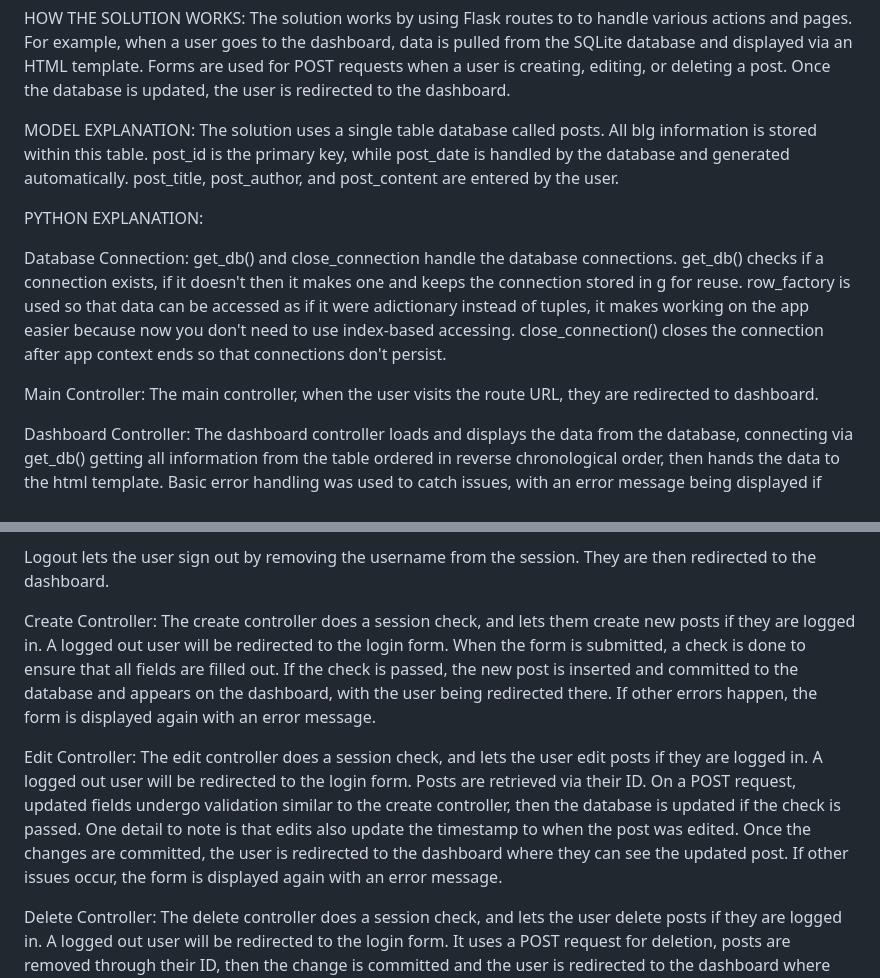
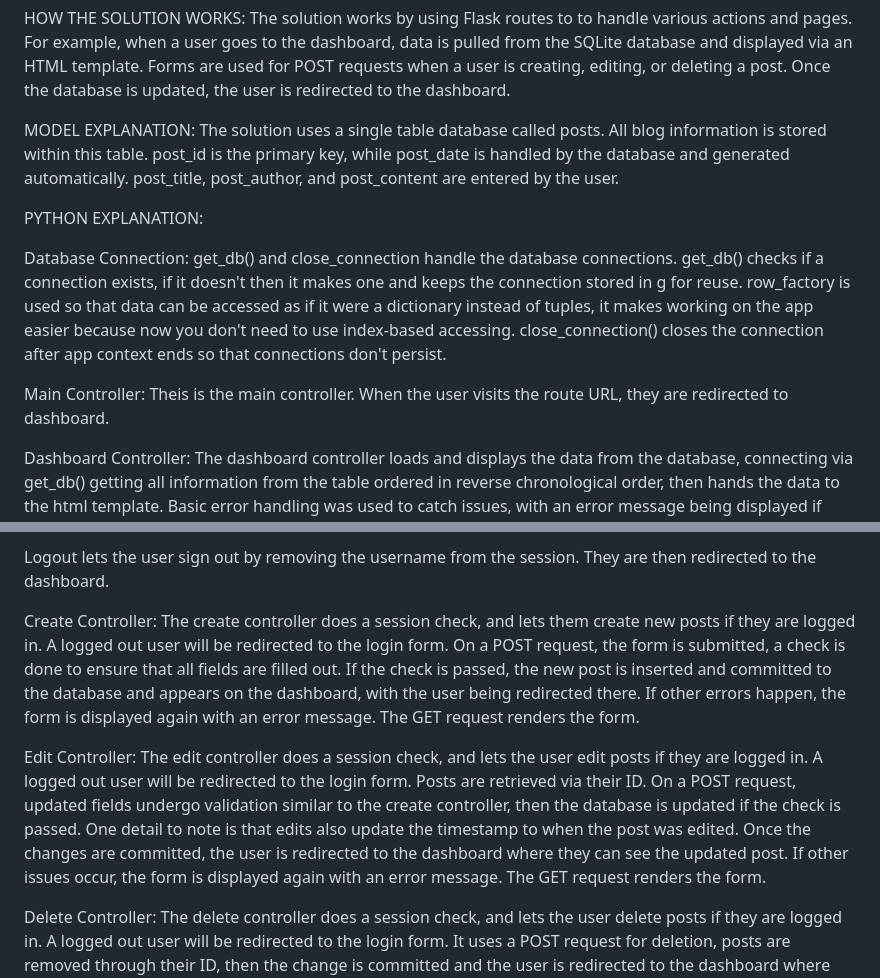
Before and after one commit to arian154639-cyber/IS_211_Final_Project, a Markdown page: READMEandEXPLANATION.md, 2 parts joined by grey strips. Rendered like a GitHub page.

```diff
--- a/READMEandEXPLANATION.md
+++ b/READMEandEXPLANATION.md
@@ -10,7 +10,7 @@ HOW THE SOLUTION WORKS:
 The solution works by using Flask routes to to handle various actions and pages. For example, when a user goes to the dashboard, data is pulled from the SQLite database and displayed via an HTML template. Forms are used for POST requests when a user is creating, editing, or deleting a post. Once the database is updated, the user is redirected to the dashboard.
 
 MODEL EXPLANATION:
-The solution uses a single table database called posts. All blg information is stored within this table. post_id is the primary key, while post_date is handled by the database and generated automatically. post_title, post_author, and post_content are entered by the user.
+The solution uses a single table database called posts. All blog information is stored within this table. post_id is the primary key, while post_date is handled by the database and generated automatically. post_title, post_author, and post_content are entered by the user.
 
 
 
@@ -18,12 +18,12 @@ PYTHON EXPLANATION:
 
 Database Connection:
 get_db() and close_connection handle the database connections. get_db() checks if a connection exists, if it doesn't then
-it makes one and keeps the connection stored in g for reuse. row_factory is used so that data can be accessed as if it were adictionary instead of tuples, it makes working on the app easier because now you don't need to use index-based accessing. close_connection() closes the connection after app context ends so that connections don't persist.
+it makes one and keeps the connection stored in g for reuse. row_factory is used so that data can be accessed as if it were a dictionary instead of tuples, it makes working on the app easier because now you don't need to use index-based accessing. close_connection() closes the connection after app context ends so that connections don't persist.
 
 
 
 Main Controller:
-The main controller, when the user visits the route URL, they are redirected to dashboard.
+Theis is the main controller. When the user visits the route URL, they are redirected to dashboard.
 
 
 
@@ -42,11 +42,11 @@ Logout lets the user sign out by removing the username from the session. They ar
 
 
 Create Controller:
-The create controller does a session check, and lets them create new posts if they are logged in. A logged out user will be redirected to the login form. When the form is submitted, a check is done to ensure that all fields are filled out. If the check is passed, the new post is inserted and committed to the database and appears on the dashboard, with the user being redirected there. If other errors happen, the form is displayed again with an error message.
+The create controller does a session check, and lets them create new posts if they are logged in. A logged out user will be redirected to the login form. On a POST request, the form is submitted, a check is done to ensure that all fields are filled out. If the check is passed, the new post is inserted and committed to the database and appears on the dashboard, with the user being redirected there. If other errors happen, the form is displayed again with an error message. The GET request renders the form.
 
 
 Edit Controller:
-The edit controller does a session check, and lets the user edit posts if they are logged in. A logged out user will be redirected to the login form. Posts are retrieved via their ID. On a POST request, updated fields undergo validation similar to the create controller, then the database is updated if the check is passed. One detail to note is that edits also update the timestamp to when the post was edited. Once the changes are committed, the user is redirected to the dashboard where they can see the updated post. If other issues occur, the form is displayed again with an error message.
+The edit controller does a session check, and lets the user edit posts if they are logged in. A logged out user will be redirected to the login form. Posts are retrieved via their ID. On a POST request, updated fields undergo validation similar to the create controller, then the database is updated if the check is passed. One detail to note is that edits also update the timestamp to when the post was edited. Once the changes are committed, the user is redirected to the dashboard where they can see the updated post. If other issues occur, the form is displayed again with an error message. The GET request renders the form.
 
 Delete Controller:
 The delete controller does a session check, and lets the user delete posts if they are logged in. A logged out user will be redirected to the login form. It uses a POST request for deletion, posts are removed through their ID, then the change is committed and the user is redirected to the dashboard where they will see the post has been deleted. If something goes wrong, the user is still redirected to the dashboard instead of seeing an error message.
```
